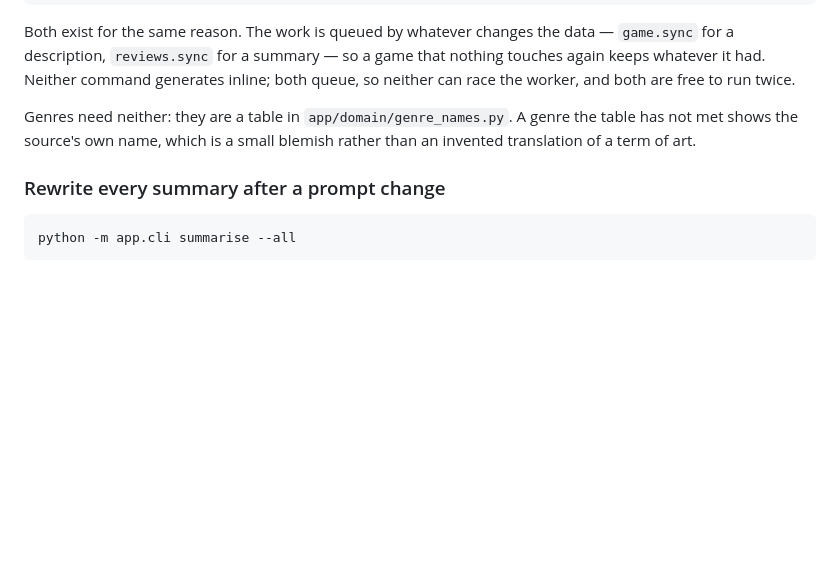
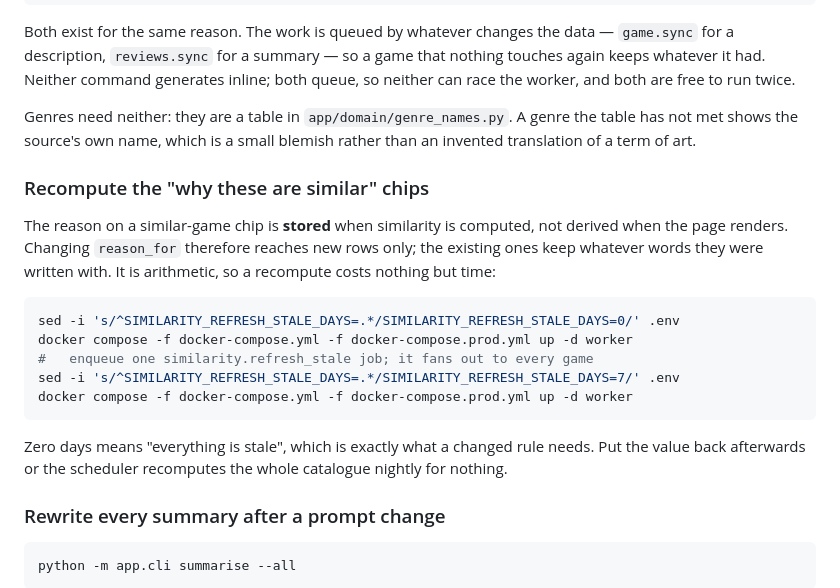
Before and after one commit to CRYCas0n/playlens, a Markdown page: docs/RUNBOOK.md, the part around the change. GitHub-like rendering; blank space fills up the shorter version.

Commit message:
Runbook: the similarity chips are stored, not rendered
Changing `reason_for` reaches new rows only — the words on an existing chip
were written when similarity was computed and stay there. Recomputing is
arithmetic and costs nothing but time, and the designed way to force it is
to make everything stale for one pass.

Written down with the caution that matters: put the setting back, or the
scheduler recomputes the whole catalogue nightly for nothing.

Co-Authored-By: Claude Opus 5 (1M context) <noreply@anthropic.com>

````diff
--- a/docs/RUNBOOK.md
+++ b/docs/RUNBOOK.md
@@ -201,6 +201,24 @@ Genres need neither: they are a table in `app/domain/genre_names.py`. A genre th
 has not met shows the source's own name, which is a small blemish rather than an invented
 translation of a term of art.
 
+### Recompute the "why these are similar" chips
+
+The reason on a similar-game chip is **stored** when similarity is computed, not derived
+when the page renders. Changing `reason_for` therefore reaches new rows only; the existing
+ones keep whatever words they were written with. It is arithmetic, so a recompute costs
+nothing but time:
+
+```bash
+sed -i 's/^SIMILARITY_REFRESH_STALE_DAYS=.*/SIMILARITY_REFRESH_STALE_DAYS=0/' .env
+docker compose -f docker-compose.yml -f docker-compose.prod.yml up -d worker
+#   enqueue one similarity.refresh_stale job; it fans out to every game
+sed -i 's/^SIMILARITY_REFRESH_STALE_DAYS=.*/SIMILARITY_REFRESH_STALE_DAYS=7/' .env
+docker compose -f docker-compose.yml -f docker-compose.prod.yml up -d worker
+```
+
+Zero days means "everything is stale", which is exactly what a changed rule needs. Put the
+value back afterwards or the scheduler recomputes the whole catalogue nightly for nothing.
+
 ### Rewrite every summary after a prompt change
 
 ```bash
````
